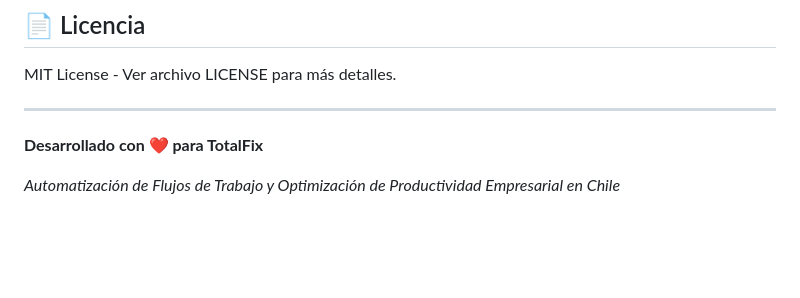
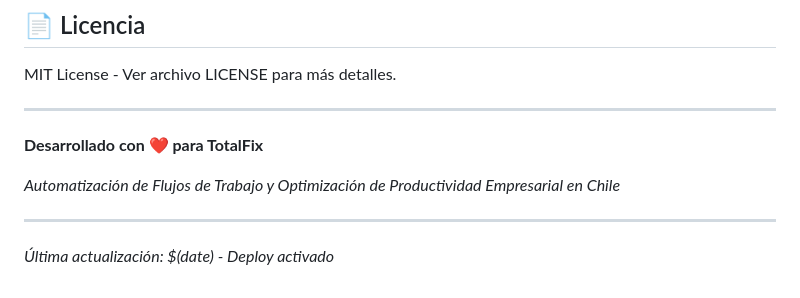
Before and after one commit to atencionclientetotalfix-sys/automatizafix, a Markdown page: README.md, the part around the change. GitHub-like rendering; blank space fills up the shorter version.

Commit message:
Trigger deploy en Vercel - activar despliegue automatico

```diff
--- a/README.md
+++ b/README.md
@@ -469,3 +469,6 @@ MIT License - Ver archivo LICENSE para más detalles.
 **Desarrollado con ❤️ para TotalFix**
 
 *Automatización de Flujos de Trabajo y Optimización de Productividad Empresarial en Chile*
+
+---
+*Última actualización: $(date) - Deploy activado*
```
